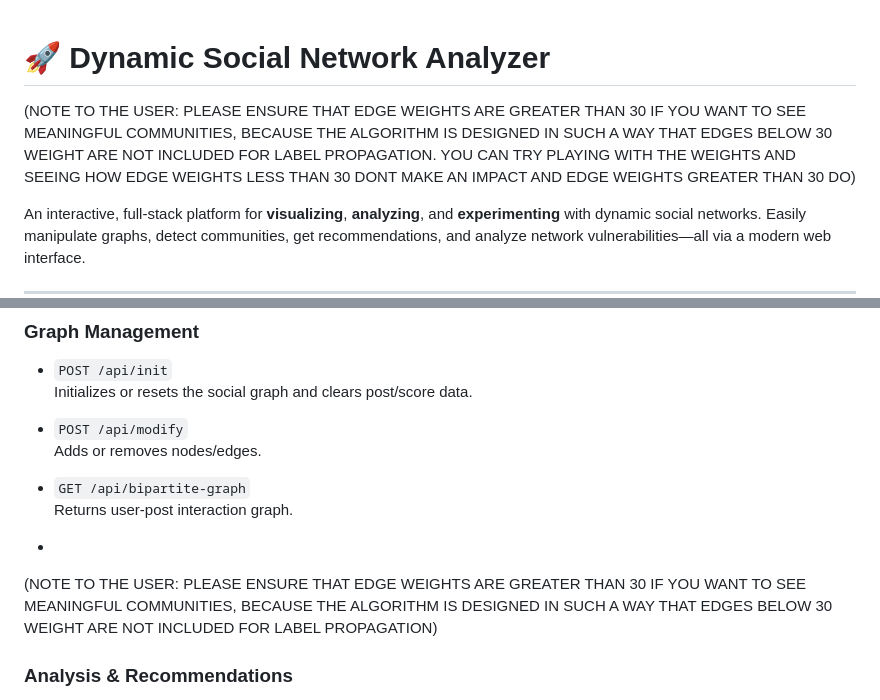
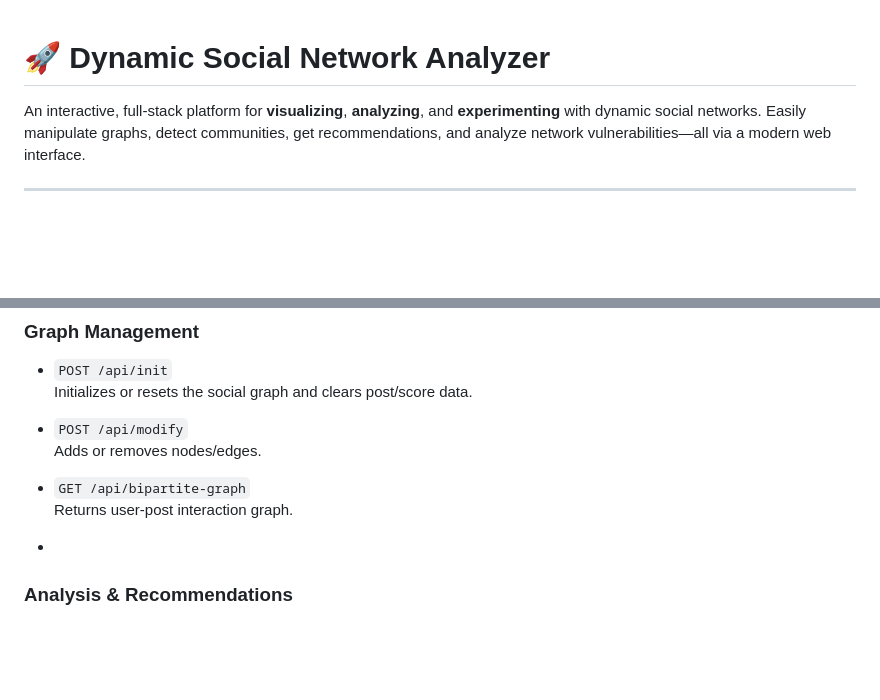
Before and after one commit to Radiation444/DSA-Project, a Markdown page: README.md, 2 parts joined by grey strips. Drawn GitHub-style; blank space fills up the shorter version.

Commit message:
Clean up README by removing edge weight notes
Removed user notes about edge weights from README.

```diff
--- a/README.md
+++ b/README.md
@@ -1,7 +1,4 @@
 # 🚀 Dynamic Social Network Analyzer
-
-(NOTE TO THE USER: PLEASE ENSURE THAT EDGE WEIGHTS ARE GREATER THAN 30 IF YOU WANT TO SEE MEANINGFUL COMMUNITIES, BECAUSE THE ALGORITHM IS DESIGNED IN SUCH A WAY THAT EDGES BELOW 30 WEIGHT ARE NOT INCLUDED FOR LABEL PROPAGATION.
-YOU CAN TRY PLAYING WITH THE WEIGHTS AND SEEING HOW EDGE WEIGHTS LESS THAN 30 DONT MAKE AN IMPACT AND EDGE WEIGHTS GREATER THAN 30 DO)
 
 An interactive, full-stack platform for **visualizing**, **analyzing**, and **experimenting** with dynamic social networks. Easily manipulate graphs, detect communities, get recommendations, and analyze network vulnerabilities—all via a modern web interface.
 
@@ -124,7 +121,6 @@ Then visit [http://127.0.0.1:5000](http://127.0.0.1:5000) in your browser.
 - `GET /api/bipartite-graph`
   Returns user-post interaction graph.
 -
-(NOTE TO THE USER: PLEASE ENSURE THAT EDGE WEIGHTS ARE GREATER THAN 30 IF YOU WANT TO SEE MEANINGFUL COMMUNITIES, BECAUSE THE ALGORITHM IS DESIGNED IN SUCH A WAY THAT EDGES BELOW 30 WEIGHT ARE NOT INCLUDED FOR LABEL PROPAGATION)
 ### Analysis & Recommendations
 - `GET /api/recommend/<node_id>`
   Friend recommendations using Jaccard similarity.
```
